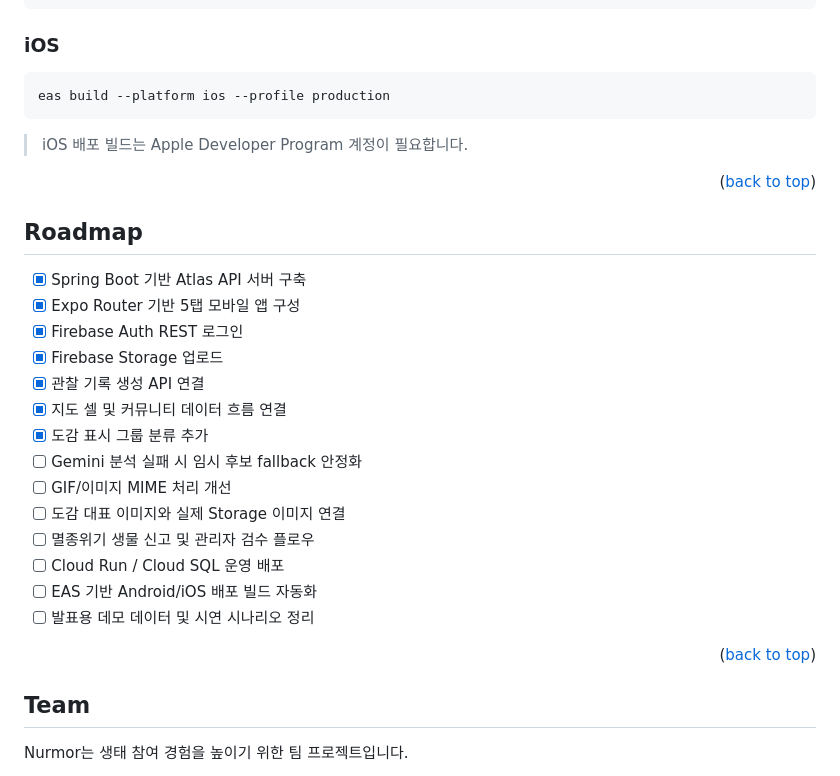
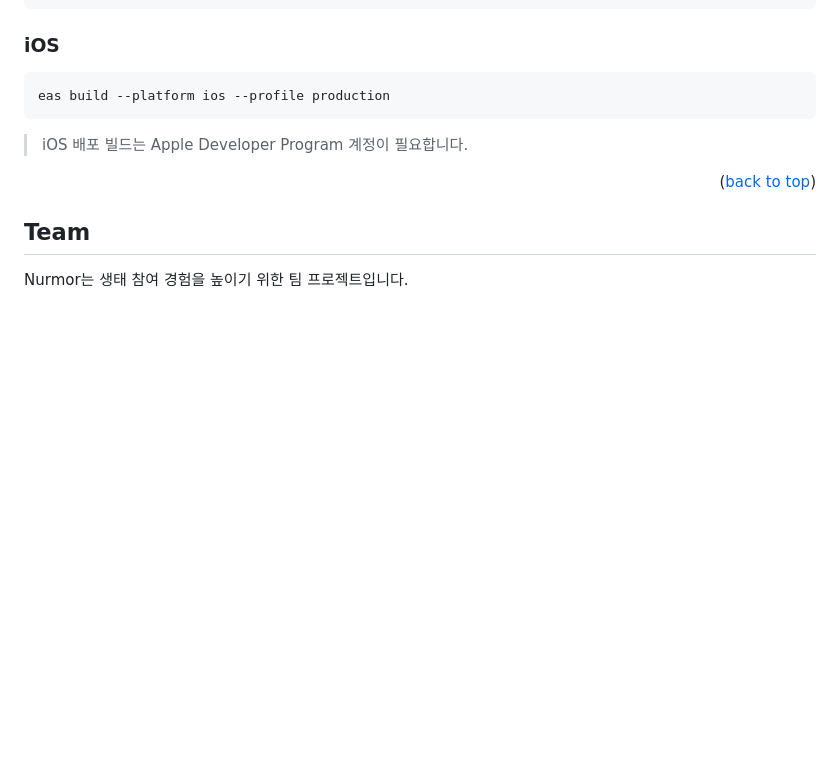
Before and after one commit to sanghoon3203/nurmor, a Markdown page: README.md, the part around the change. Rendered like a GitHub page; blank space fills up the shorter version.

```diff
--- a/README.md
+++ b/README.md
@@ -467,25 +467,7 @@ eas build --platform ios --profile production
 
 <p align="right">(<a href="#readme-top">back to top</a>)</p>
 
-<!-- ROADMAP -->
-## Roadmap
 
-- [x] Spring Boot 기반 Atlas API 서버 구축
-- [x] Expo Router 기반 5탭 모바일 앱 구성
-- [x] Firebase Auth REST 로그인
-- [x] Firebase Storage 업로드
-- [x] 관찰 기록 생성 API 연결
-- [x] 지도 셀 및 커뮤니티 데이터 흐름 연결
-- [x] 도감 표시 그룹 분류 추가
-- [ ] Gemini 분석 실패 시 임시 후보 fallback 안정화
-- [ ] GIF/이미지 MIME 처리 개선
-- [ ] 도감 대표 이미지와 실제 Storage 이미지 연결
-- [ ] 멸종위기 생물 신고 및 관리자 검수 플로우
-- [ ] Cloud Run / Cloud SQL 운영 배포
-- [ ] EAS 기반 Android/iOS 배포 빌드 자동화
-- [ ] 발표용 데모 데이터 및 시연 시나리오 정리
-
-<p align="right">(<a href="#readme-top">back to top</a>)</p>
 
 <!-- TEAM -->
 ## Team
```
